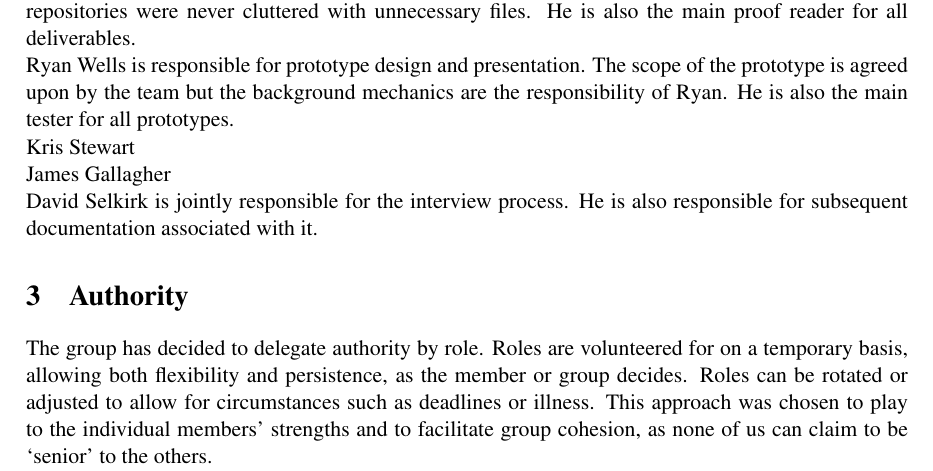
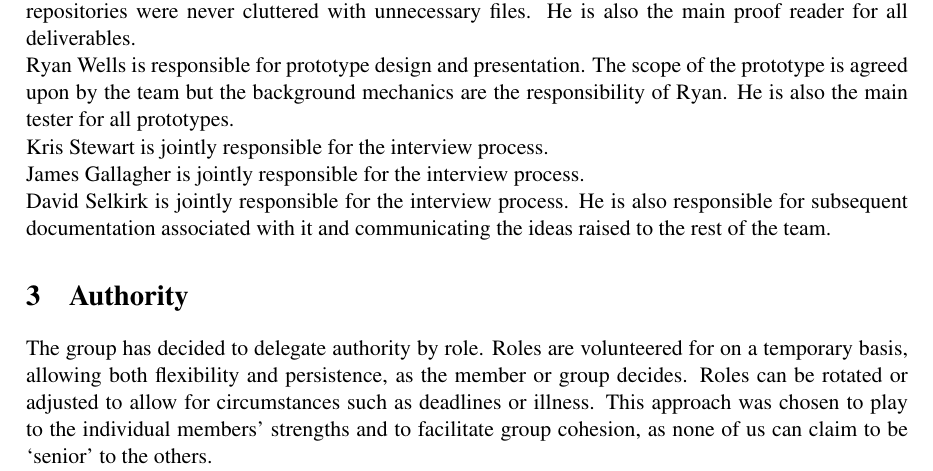
Before and after one commit to TeamW/Deliverable-1, a LaTeX document (d1.tex): part of page 3 of 5, cut so that both start at the same text. Compiled offline with pdfLaTeX.

Commit message:
Final role addition

```diff
--- a/d1.tex
+++ b/d1.tex
@@ -71,12 +71,13 @@ Ryan Wells is responsible for prototype design and presentation. The scope
 of the prototype is agreed upon by the team but the background mechanics
 are the responsibility of Ryan. He is also the main tester for all prototypes.
 
-Kris Stewart
+Kris Stewart is jointly responsible for the interview process.
 
-James Gallagher
+James Gallagher is jointly responsible for the interview process.
 
 David Selkirk is jointly responsible for the interview process. He is also responsible
-for subsequent documentation associated with it.
+for subsequent documentation associated with it and communicating the ideas
+raised to the rest of the team.
 
 \section{Authority}
 
```
